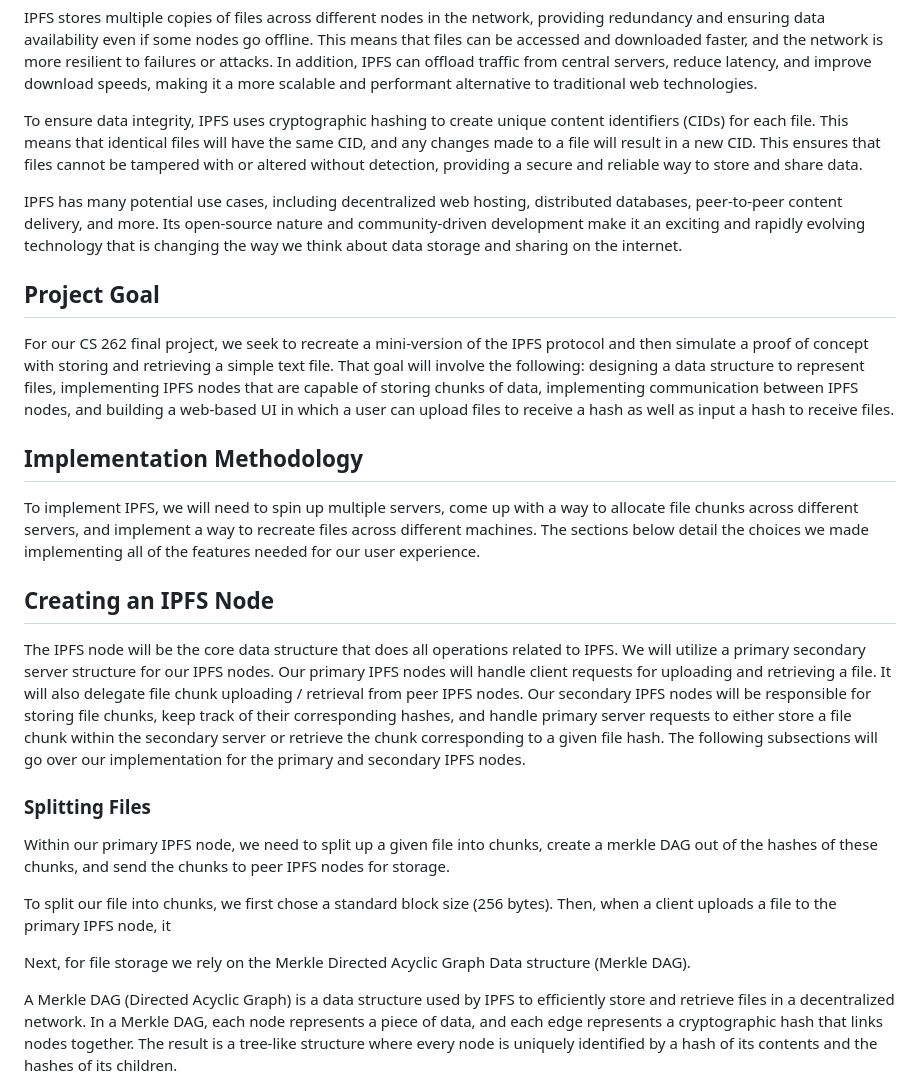
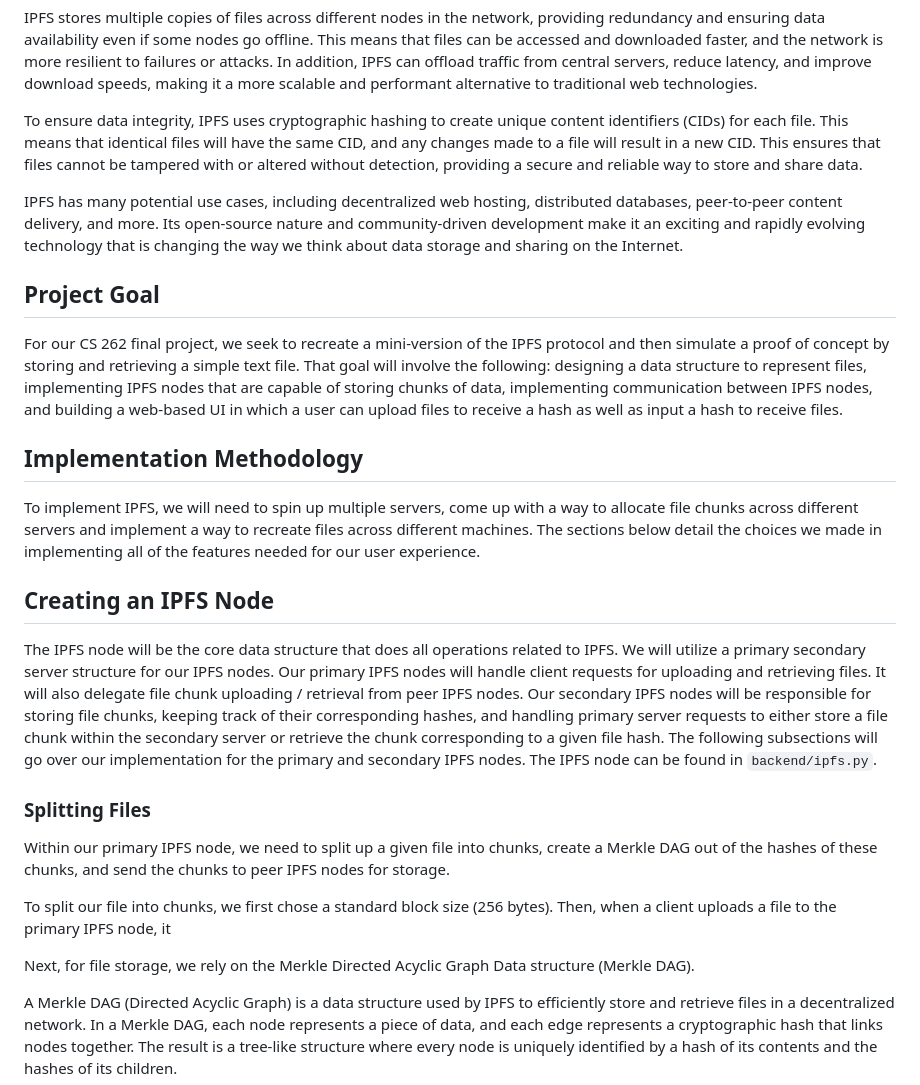
Before and after one commit to rnori-harv/IPFS, a Markdown page: NOTEBOOK.md, the part around one of its changes. Drawn GitHub-style.

```diff
--- a/NOTEBOOK.md
+++ b/NOTEBOOK.md
@@ -11,26 +11,26 @@ IPFS stores multiple copies of files across different nodes in the network, prov
 
 To ensure data integrity, IPFS uses cryptographic hashing to create unique content identifiers (CIDs) for each file. This means that identical files will have the same CID, and any changes made to a file will result in a new CID. This ensures that files cannot be tampered with or altered without detection, providing a secure and reliable way to store and share data.
 
-IPFS has many potential use cases, including decentralized web hosting, distributed databases, peer-to-peer content delivery, and more. Its open-source nature and community-driven development make it an exciting and rapidly evolving technology that is changing the way we think about data storage and sharing on the internet.
+IPFS has many potential use cases, including decentralized web hosting, distributed databases, peer-to-peer content delivery, and more. Its open-source nature and community-driven development make it an exciting and rapidly evolving technology that is changing the way we think about data storage and sharing on the Internet.
 
 
 ## Project Goal
-For our CS 262 final project, we seek to recreate a mini-version of the IPFS protocol and then simulate a proof of concept with storing and retrieving a simple text file. That goal will involve the following: designing a data structure to represent files, implementing IPFS nodes that are capable of storing chunks of data, implementing communication between IPFS nodes, and building a web-based UI in which a user can upload files to receive a hash as well as input a hash to receive files.
+For our CS 262 final project, we seek to recreate a mini-version of the IPFS protocol and then simulate a proof of concept by storing and retrieving a simple text file. That goal will involve the following: designing a data structure to represent files, implementing IPFS nodes that are capable of storing chunks of data, implementing communication between IPFS nodes, and building a web-based UI in which a user can upload files to receive a hash as well as input a hash to receive files.
 
 ## Implementation Methodology
-To implement IPFS, we will need to spin up multiple servers, come up with a way to allocate file chunks across different servers, and implement a way to recreate files across different machines. The sections below detail the choices we made implementing all of the features needed for our user experience.
+To implement IPFS, we will need to spin up multiple servers, come up with a way to allocate file chunks across different servers and implement a way to recreate files across different machines. The sections below detail the choices we made in implementing all of the features needed for our user experience.
 
 ## Creating an IPFS Node
 
-The IPFS node will be the core data structure that does all operations related to IPFS. We will utilize a primary secondary server structure for our IPFS nodes. Our primary IPFS nodes will handle client requests for uploading and retrieving a file. It will also delegate file chunk uploading / retrieval from peer IPFS nodes. Our secondary IPFS nodes will be responsible for storing file chunks, keep track of their corresponding hashes, and handle primary server requests to either store a file chunk within the secondary server or retrieve the chunk corresponding to a given file hash. The following subsections will go over our implementation for the primary and secondary IPFS nodes.
+The IPFS node will be the core data structure that does all operations related to IPFS. We will utilize a primary secondary server structure for our IPFS nodes. Our primary IPFS nodes will handle client requests for uploading and retrieving files. It will also delegate file chunk uploading / retrieval from peer IPFS nodes. Our secondary IPFS nodes will be responsible for storing file chunks, keeping track of their corresponding hashes, and handling primary server requests to either store a file chunk within the secondary server or retrieve the chunk corresponding to a given file hash. The following subsections will go over our implementation for the primary and secondary IPFS nodes. The IPFS node can be found in `backend/ipfs.py`.
 
 ### Splitting Files
 
-Within our primary IPFS node, we need to split up a given file into chunks, create a merkle DAG out of the hashes of these chunks, and send the chunks to peer IPFS nodes for storage.
+Within our primary IPFS node, we need to split up a given file into chunks, create a Merkle DAG out of the hashes of these chunks, and send the chunks to peer IPFS nodes for storage.
 
 To split our file into chunks, we first chose a standard block size (256 bytes). Then, when a client uploads a file to the primary IPFS node, it
 
-Next, for file storage we rely on the Merkle Directed Acyclic Graph Data structure (Merkle DAG).
+Next, for file storage, we rely on the Merkle Directed Acyclic Graph Data structure (Merkle DAG).
 
 A Merkle DAG (Directed Acyclic Graph) is a data structure used by IPFS to efficiently store and retrieve files in a decentralized network. In a Merkle DAG, each node represents a piece of data, and each edge represents a cryptographic hash that links nodes together. The result is a tree-like structure where every node is uniquely identified by a hash of its contents and the hashes of its children.
 
```
Also changed, not shown: other parts of NOTEBOOK.md (+7 -7 lines).
